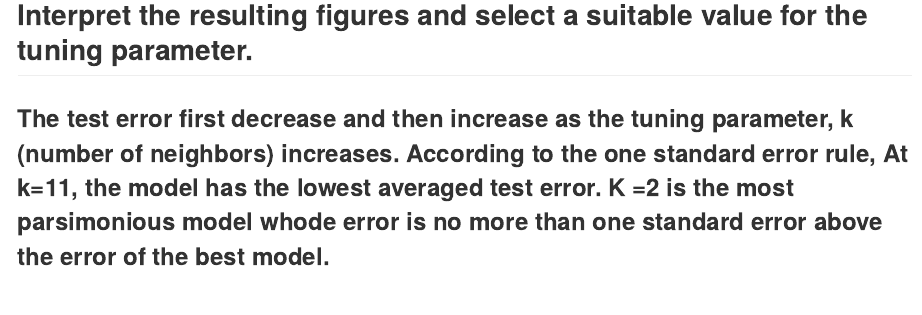
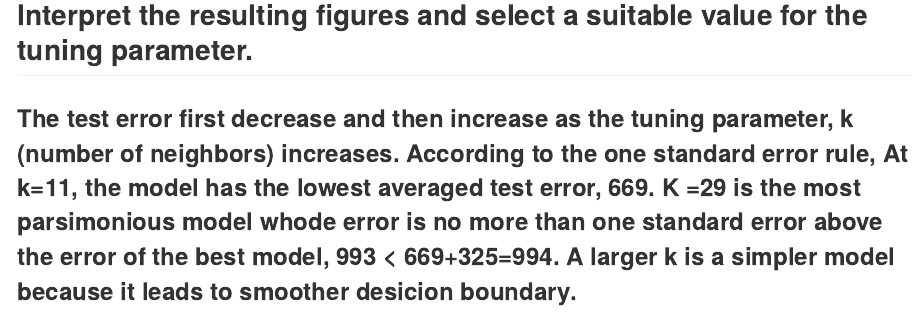
Before and after one commit to ZhuoyiZhan/modeling-machine-learning-zhan-zhuoyi, an R Markdown document (HW5/HW5-ZhanZ.Rmd): the page in a window 1100 px wide, from 11320 px down. The pictures show the output file HW5/HW5-ZhanZ.md that the author committed with the source, drawn offline in the style of GitHub; long lines of code are wrapped.

Commit message:
fixed q6.

````diff
--- a/HW5/HW5-ZhanZ.Rmd
+++ b/HW5/HW5-ZhanZ.Rmd
@@ -328,4 +328,4 @@ abline(h=(average_error+stds)[which.min(average_error)],lty=2,col ="black")
 ```
 
 ## Interpret the resulting figures and select a suitable value for the tuning parameter.
-### The test error first decrease and then increase as the tuning parameter, k (number of neighbors) increases. According to the  one standard error rule, At k=11, the model has the lowest averaged test error. K =2 is the most parsimonious model whode error is no more than one standard error above the error of the best model.
+### The test error first decrease and then increase as the tuning parameter, k (number of neighbors) increases. According to the  one standard error rule, At k=11, the model has the lowest averaged test error, 669. K =29 is the most parsimonious model whode error is no more than one standard error above the error of the best model, 993 < 669+325=994. A larger k is a simpler model because it leads to smoother desicion boundary.
````
Also changed, not shown: HW5/HW5-ZhanZ.md, HW5/HW5-ZhanZ_files/figure-gfm/unnamed-chunk-10-1.png, HW5/HW5-ZhanZ_files/figure-gfm/unnamed-chunk-7-1.png, HW5/HW5-ZhanZ_files/figure-gfm/unnamed-chunk-8-1.png, HW5/HW5-ZhanZ_files/figure-gfm/unnamed-chunk-9-1.png.
